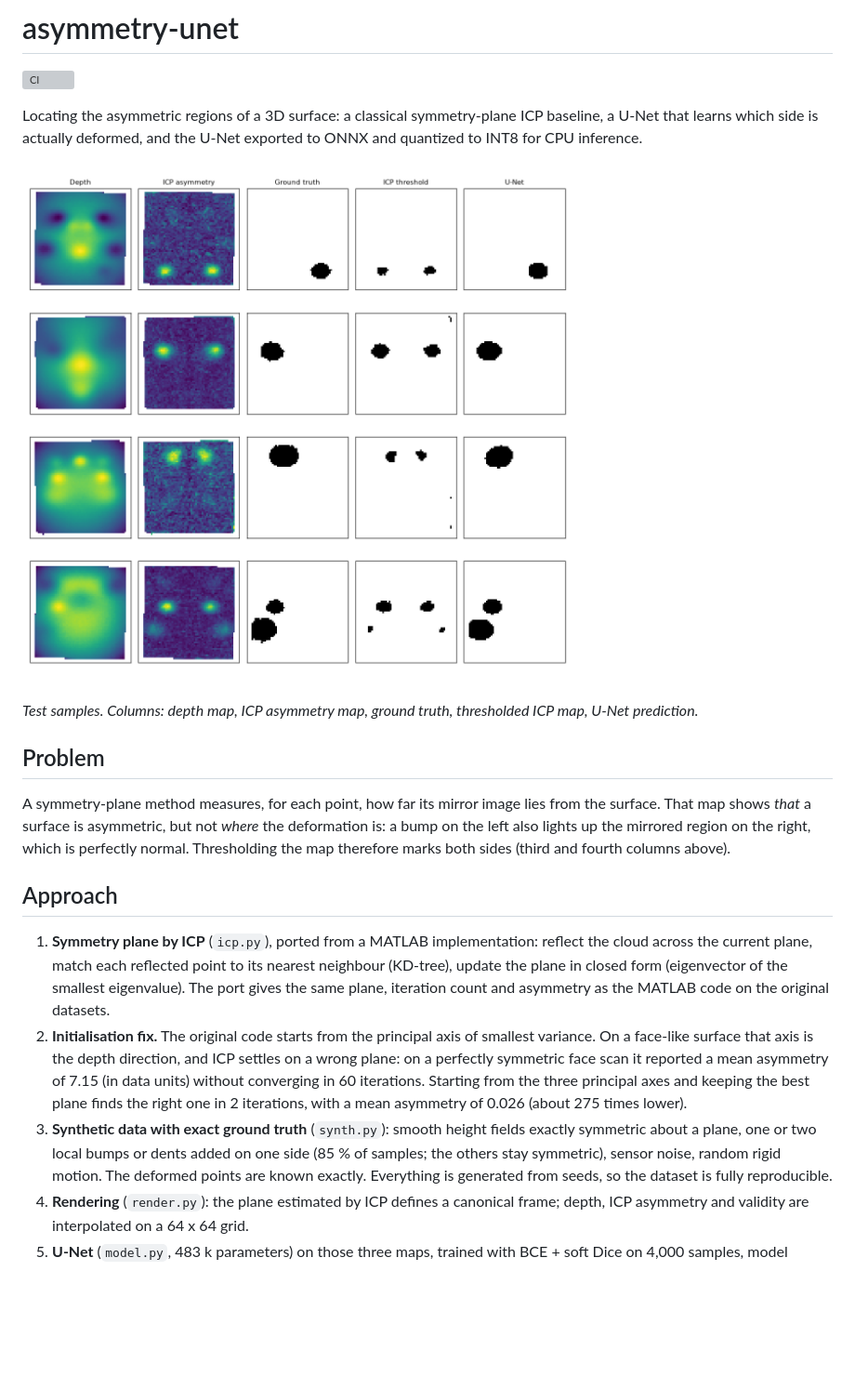
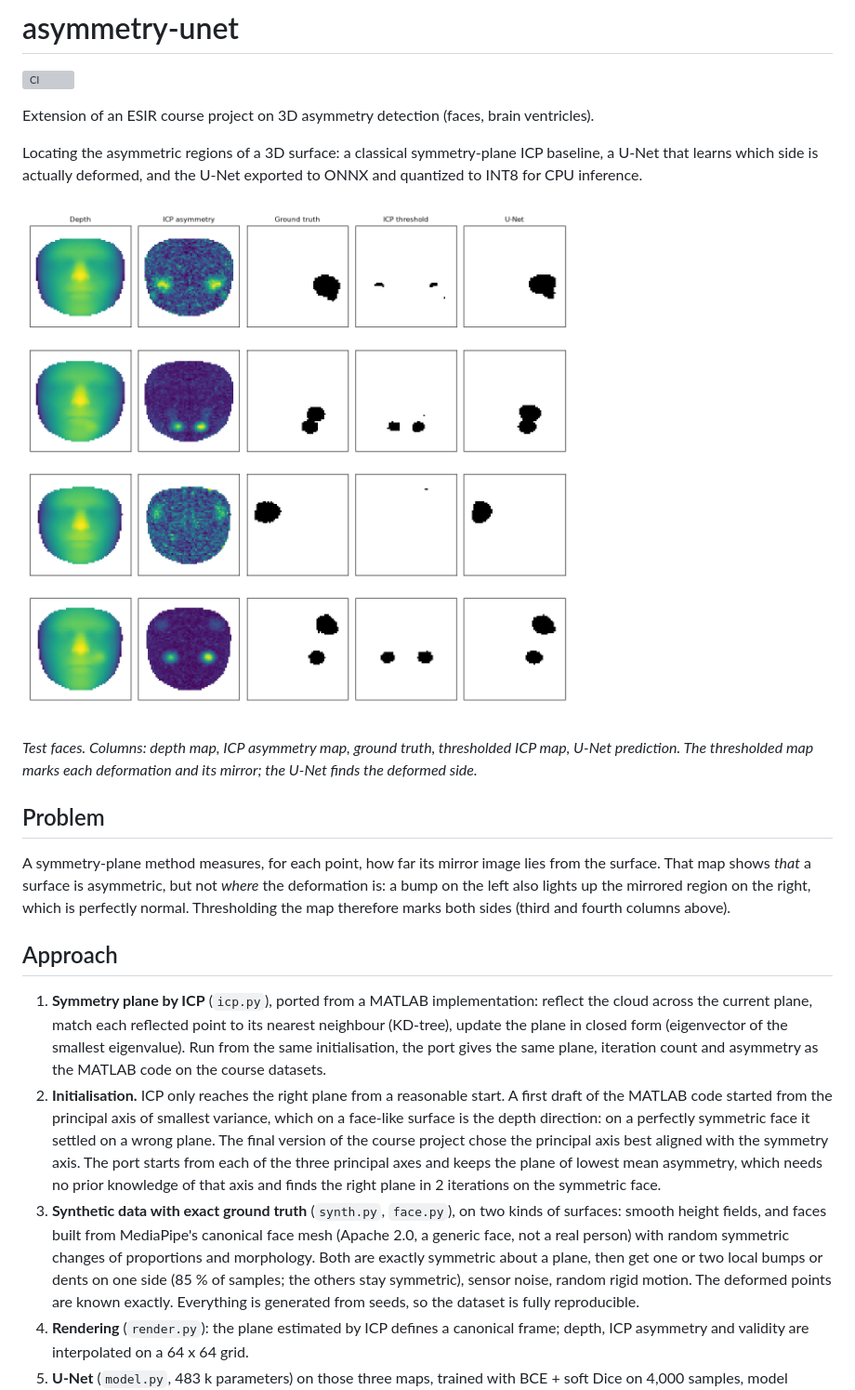
Before and after one commit to angestephane06/asymmetry-unet, a Markdown page: README.md, the part around one of its changes. Shown at 93% size. Drawn GitHub-style; pictures changed too: docs/examples_face.png (added); blank space fills up the shorter version; grey boxes are pictures that could not be loaded.

Commit message:
Add face surfaces (MediaPipe canonical mesh), face results and cross-domain test; clarify the ICP baseline

```diff
--- a/README.md
+++ b/README.md
@@ -1,15 +1,18 @@
 # asymmetry-unet
 
 [![CI](../../actions/workflows/ci.yml/badge.svg)](../../actions/workflows/ci.yml)
+
+Extension of an ESIR course project on 3D asymmetry detection (faces, brain ventricles).
 
 Locating the asymmetric regions of a 3D surface: a classical symmetry-plane ICP baseline, a
 U-Net that learns which side is actually deformed, and the U-Net exported to ONNX and
 quantized to INT8 for CPU inference.
 
-![Examples](docs/examples.png)
+![Face examples](docs/examples_face.png)
 
-*Test samples. Columns: depth map, ICP asymmetry map, ground truth, thresholded ICP map,
-U-Net prediction.*
+*Test faces. Columns: depth map, ICP asymmetry map, ground truth, thresholded ICP map, U-Net
+prediction. The thresholded map marks each deformation and its mirror; the U-Net finds the
+deformed side.*
 
 ## Problem
 
@@ -22,16 +25,21 @@ normal. Thresholding the map therefore marks both sides (third and fourth column
 
 1. **Symmetry plane by ICP** (`icp.py`), ported from a MATLAB implementation: reflect the cloud
    across the current plane, match each reflected point to its nearest neighbour (KD-tree),
-   update the plane in closed form (eigenvector of the smallest eigenvalue). The port gives
-   the same plane, iteration count and asymmetry as the MATLAB code on the original datasets.
-2. **Initialisation fix.** The original code starts from the principal axis of smallest
-   variance. On a face-like surface that axis is the depth direction, and ICP settles on a
-   wrong plane: on a perfectly symmetric face scan it reported a mean asymmetry of 7.15 (in
-   data units) without converging in 60 iterations. Starting from the three principal axes
-   and keeping the best plane finds the right one in 2 iterations, with a mean asymmetry of
-   0.026 (about 275 times lower).
-3. **Synthetic data with exact ground truth** (`synth.py`): smooth height fields exactly
-   symmetric about a plane, one or two local bumps or dents added on one side (85 % of
+   update the plane in closed form (eigenvector of the smallest eigenvalue). Run from the
+   same initialisation, the port gives the same plane, iteration count and asymmetry as the
+   MATLAB code on the course datasets.
+2. **Initialisation.** ICP only reaches the right plane from a reasonable start. A first
+   draft of the MATLAB code started from the principal axis of smallest variance, which on a
+   face-like surface is the depth direction: on a perfectly symmetric face it settled on a
+   wrong plane. The final version of the course project chose the principal axis best
+   aligned with the symmetry axis. The port starts from each of the three principal axes and
+   keeps the plane of lowest mean asymmetry, which needs no prior knowledge of that axis and
+   finds the right plane in 2 iterations on the symmetric face.
+3. **Synthetic data with exact ground truth** (`synth.py`, `face.py`), on two kinds of
+   surfaces: smooth height fields, and faces built from MediaPipe's canonical face mesh
+   (Apache 2.0, a generic face, not a real person) with random symmetric changes of
+   proportions and morphology. Both are exactly symmetric about a plane, then get
+   one or two local bumps or dents on one side (85 % of
    samples; the others stay symmetric), sensor noise, random rigid motion. The deformed points
    are known exactly. Everything is generated from seeds, so the dataset is fully
    reproducible.
```
Also changed, not shown: other parts of README.md (+27 -7 lines), 13 other files.
